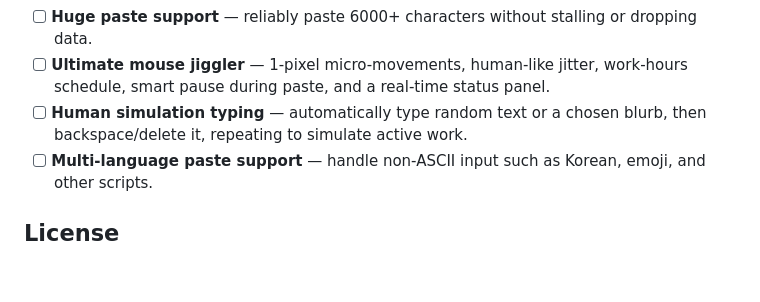
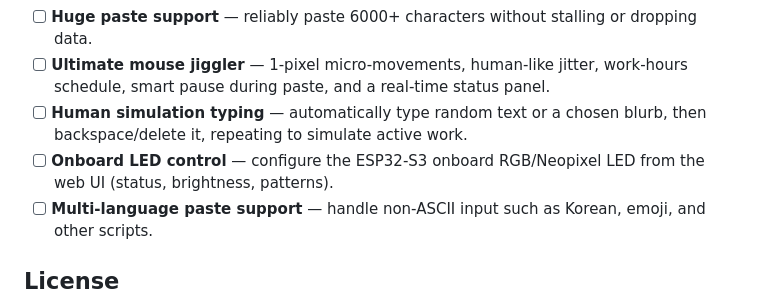
Before and after one commit to segfaultlabs/esp32-paste-dongle, a Markdown page: README.md, the part around the change. Drawn GitHub-style; blank space fills up the shorter version.

Commit message:
Add onboard LED control to README roadmap

```diff
--- a/README.md
+++ b/README.md
@@ -44,6 +44,7 @@ See [`docs/lessons-learned.md`](docs/lessons-learned.md) for the bugs and hardwa
 - [ ] **Huge paste support** — reliably paste 6000+ characters without stalling or dropping data.
 - [ ] **Ultimate mouse jiggler** — 1-pixel micro-movements, human-like jitter, work-hours schedule, smart pause during paste, and a real-time status panel.
 - [ ] **Human simulation typing** — automatically type random text or a chosen blurb, then backspace/delete it, repeating to simulate active work.
+- [ ] **Onboard LED control** — configure the ESP32-S3 onboard RGB/Neopixel LED from the web UI (status, brightness, patterns).
 - [ ] **Multi-language paste support** — handle non-ASCII input such as Korean, emoji, and other scripts.
 
 ## License
```
